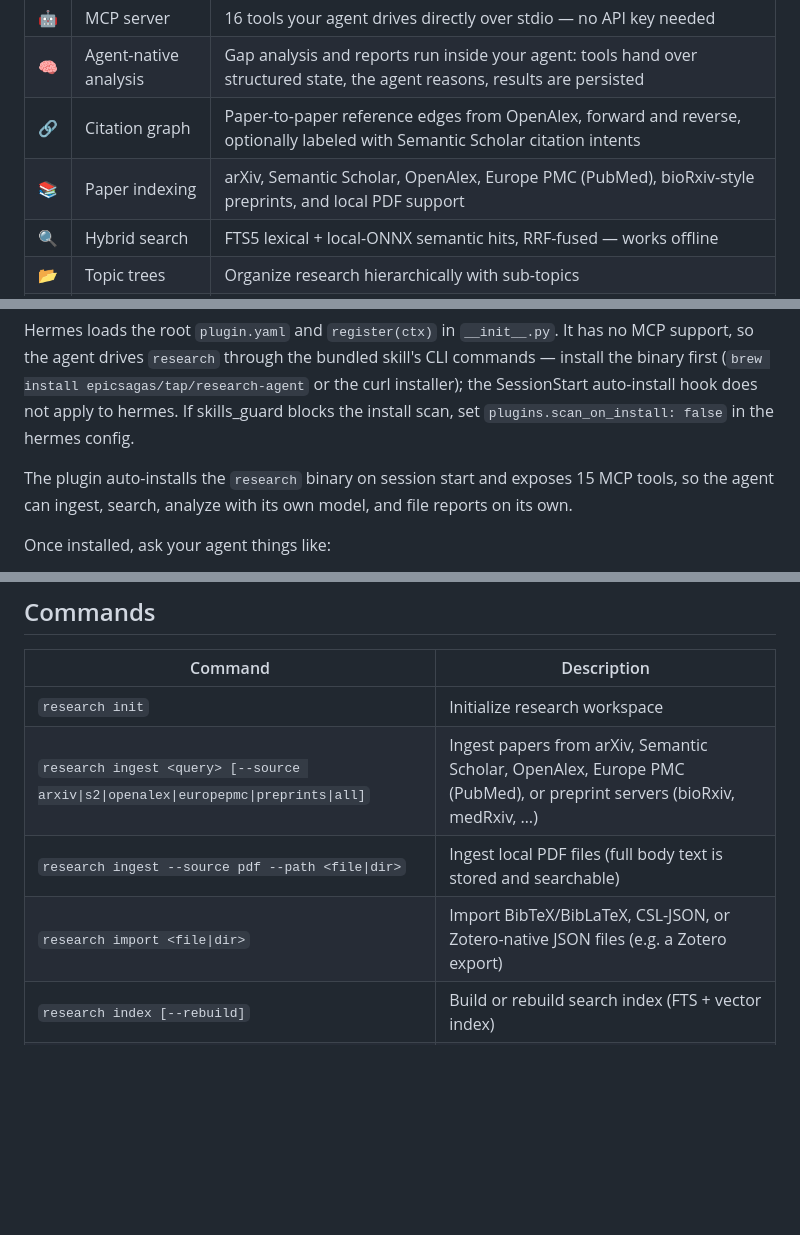
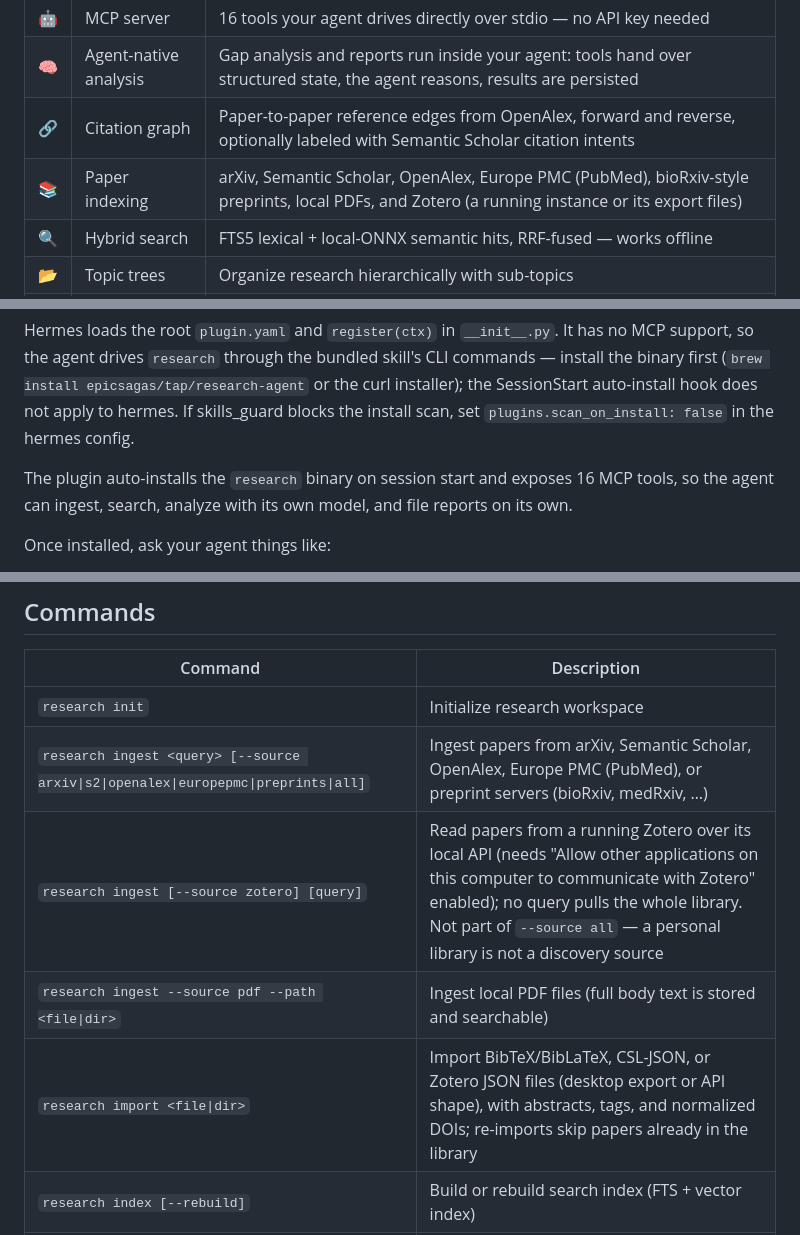
Before and after one commit to epicsagas/research-agent, a Markdown page: README.md, 3 parts joined by grey strips. GitHub-like rendering; blank space fills up the shorter version.

Commit message:
docs(readme): cover Zotero ingest source and importer improvements
- feature table and command list gain --source zotero
- import row mentions abstract/tag recovery, DOI normalization, and re-import skip
- fix stale '15 MCP tools' count (16 since paper_references)

```diff
--- a/README.md
+++ b/README.md
@@ -34,7 +34,7 @@ The same binary also works as a standalone CLI for terminals and scripts.
 | 🤖 | MCP server | 16 tools your agent drives directly over stdio — no API key needed |
 | 🧠 | Agent-native analysis | Gap analysis and reports run inside your agent: tools hand over structured state, the agent reasons, results are persisted |
 | 🔗 | Citation graph | Paper-to-paper reference edges from OpenAlex, forward and reverse, optionally labeled with Semantic Scholar citation intents |
-| 📚 | Paper indexing | arXiv, Semantic Scholar, OpenAlex, Europe PMC (PubMed), bioRxiv-style preprints, and local PDF support |
+| 📚 | Paper indexing | arXiv, Semantic Scholar, OpenAlex, Europe PMC (PubMed), bioRxiv-style preprints, local PDFs, and Zotero (a running instance or its export files) |
 | 🔍 | Hybrid search | FTS5 lexical + local-ONNX semantic hits, RRF-fused — works offline |
 | 📂 | Topic trees | Organize research hierarchically with sub-topics |
 | 📖 | Reading tracker | Queue, track, and rate what you've read |
@@ -86,7 +86,7 @@ auto-install hook does not apply to hermes. If skills_guard blocks the
 install scan, set `plugins.scan_on_install: false` in the hermes config.
 
 The plugin auto-installs the `research` binary on session start and exposes
-15 MCP tools, so the agent can ingest, search, analyze with its own model, and file reports on its own.
+16 MCP tools, so the agent can ingest, search, analyze with its own model, and file reports on its own.
 
 Once installed, ask your agent things like:
 
@@ -160,8 +160,9 @@ research --version
 |---------|-------------|
 | `research init` | Initialize research workspace |
 | `research ingest <query> [--source arxiv\|s2\|openalex\|europepmc\|preprints\|all]` | Ingest papers from arXiv, Semantic Scholar, OpenAlex, Europe PMC (PubMed), or preprint servers (bioRxiv, medRxiv, …) |
+| `research ingest [--source zotero] [query]` | Read papers from a running Zotero over its local API (needs "Allow other applications on this computer to communicate with Zotero" enabled); no query pulls the whole library. Not part of `--source all` — a personal library is not a discovery source |
 | `research ingest --source pdf --path <file\|dir>` | Ingest local PDF files (full body text is stored and searchable) |
-| `research import <file\|dir>` | Import BibTeX/BibLaTeX, CSL-JSON, or Zotero-native JSON files (e.g. a Zotero export) |
+| `research import <file\|dir>` | Import BibTeX/BibLaTeX, CSL-JSON, or Zotero JSON files (desktop export or API shape), with abstracts, tags, and normalized DOIs; re-imports skip papers already in the library |
 | `research index [--rebuild]` | Build or rebuild search index (FTS + vector index) |
 | `research reingest [--missing-pages]` | Re-extract stored PDF bodies (adds page markers to bodies ingested before they existed) |
 | `research query <q> [--evidence]` | Search papers — hybrid lexical+semantic when embeddings are available; `--evidence` also shows the matching body text with its section and page |
```
